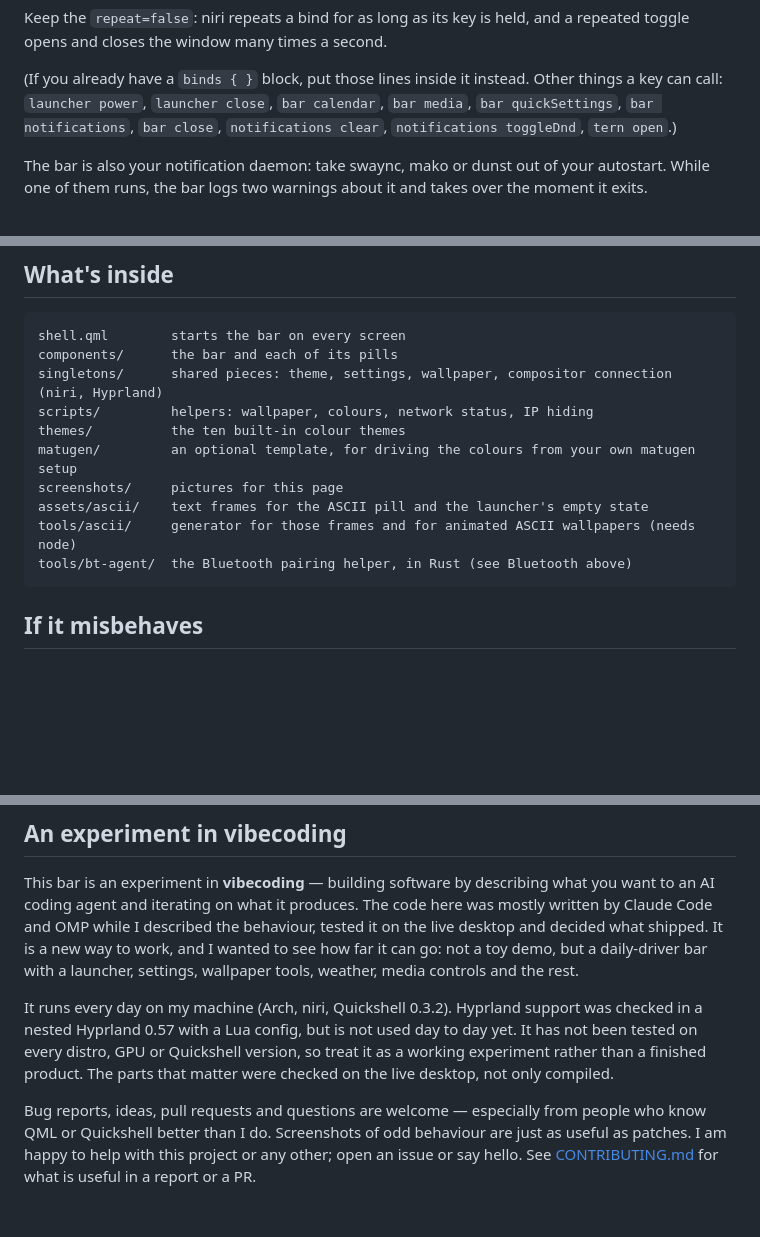
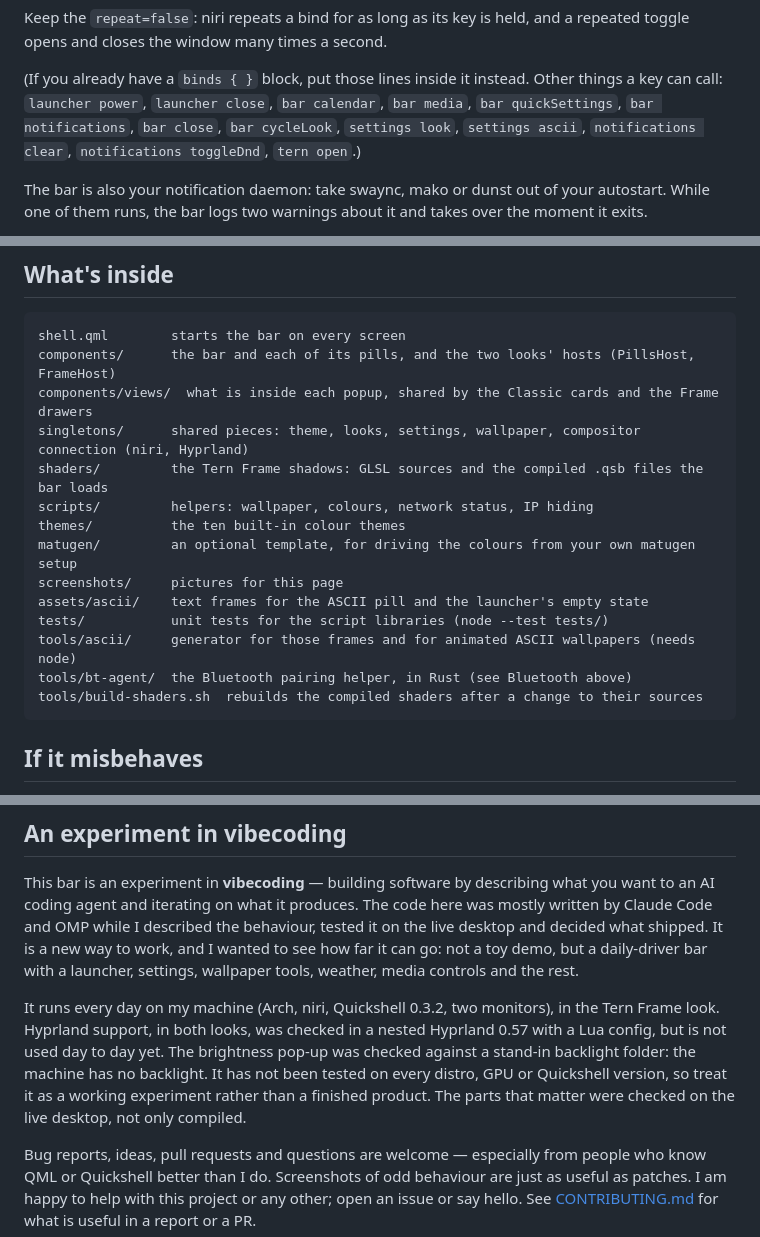
Before and after one commit to Tsukabe-Admin/tern-bar, a Markdown page: README.md, 3 parts joined by grey strips. Drawn GitHub-style; blank space fills up the shorter version.

````diff
--- a/README.md
+++ b/README.md
@@ -73,7 +83,8 @@ opens and closes the window many times a second.
 
 (If you already have a `binds { }` block, put those lines inside it instead. Other things a key can call:
 `launcher power`, `launcher close`, `bar calendar`, `bar media`, `bar quickSettings`, `bar notifications`,
-`bar close`, `notifications clear`, `notifications toggleDnd`, `tern open`.)
+`bar close`, `bar cycleLook`, `settings look`, `settings ascii`, `notifications clear`,
+`notifications toggleDnd`, `tern open`.)
 
 The bar is also your notification daemon: take swaync, mako or dunst out of your autostart. While one
 of them runs, the bar logs two warnings about it and takes over the moment it exits.
@@ -290,15 +345,19 @@ which part of the bar, edit `matugen/palette.json`.
 
 ```
 shell.qml        starts the bar on every screen
-components/      the bar and each of its pills
-singletons/      shared pieces: theme, settings, wallpaper, compositor connection (niri, Hyprland)
+components/      the bar and each of its pills, and the two looks' hosts (PillsHost, FrameHost)
+components/views/  what is inside each popup, shared by the Classic cards and the Frame drawers
+singletons/      shared pieces: theme, looks, settings, wallpaper, compositor connection (niri, Hyprland)
+shaders/         the Tern Frame shadows: GLSL sources and the compiled .qsb files the bar loads
 scripts/         helpers: wallpaper, colours, network status, IP hiding
 themes/          the ten built-in colour themes
 matugen/         an optional template, for driving the colours from your own matugen setup
 screenshots/     pictures for this page
 assets/ascii/    text frames for the ASCII pill and the launcher's empty state
+tests/           unit tests for the script libraries (node --test tests/)
 tools/ascii/     generator for those frames and for animated ASCII wallpapers (needs node)
 tools/bt-agent/  the Bluetooth pairing helper, in Rust (see Bluetooth above)
+tools/build-shaders.sh  rebuilds the compiled shaders after a change to their sources
 ```
 
 ## If it misbehaves
@@ -324,10 +383,12 @@ and OMP while I described the behaviour, tested it on the live desktop and decid
 It is a new way to work, and I wanted to see how far it can go: not a toy demo, but a daily-driver
 bar with a launcher, settings, wallpaper tools, weather, media controls and the rest.
 
-It runs every day on my machine (Arch, niri, Quickshell 0.3.2). Hyprland support was checked in a
-nested Hyprland 0.57 with a Lua config, but is not used day to day yet. It has not been tested on
-every distro, GPU or Quickshell version, so treat it as a working experiment rather than a finished
-product. The parts that matter were checked on the live desktop, not only compiled.
+It runs every day on my machine (Arch, niri, Quickshell 0.3.2, two monitors), in the Tern Frame look.
+Hyprland support, in both looks, was checked in a nested Hyprland 0.57 with a Lua config, but is
+not used day to day yet. The brightness pop-up was checked against a stand-in backlight folder: the
+machine has no backlight. It has not been tested on every distro, GPU or Quickshell version, so
+treat it as a working experiment rather than a finished product. The parts that matter were checked
+on the live desktop, not only compiled.
 
 Bug reports, ideas, pull requests and questions are welcome — especially from people who know QML
 or Quickshell better than I do. Screenshots of odd behaviour are just as useful as patches. I am
````
Also changed, not shown: other parts of README.md (+63 -9 lines), CONTRIBUTING.md (+15 -2 lines), screenshots/bar.png, screenshots/classic.png (added), screenshots/frame.png (added).
